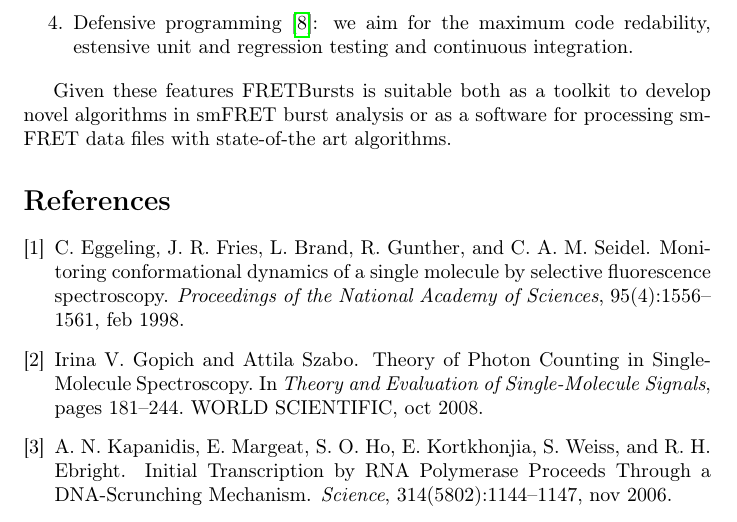
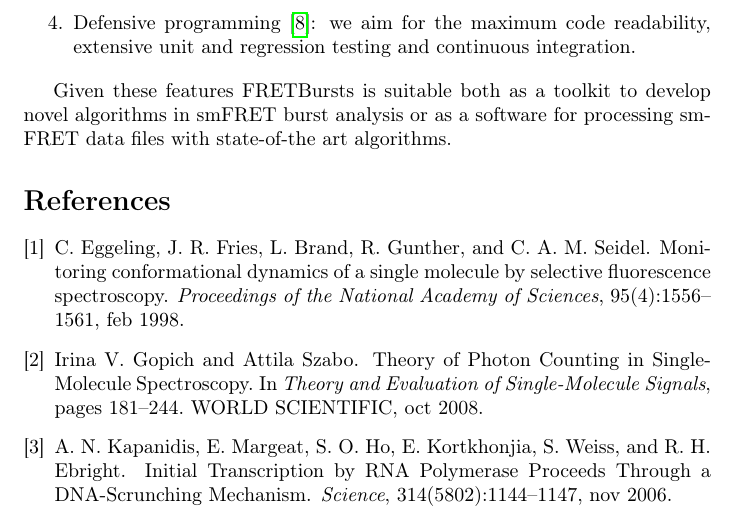
Before and after one commit to tritemio/fretbursts_paper, a LaTeX paper (main.tex, which reads Conclusions.tex): part of page 16 of 17, cut so that both start at the same text. Compiled offline with pdfLaTeX.

Commit message:
edited Conclusions.tex

```diff
--- a/Conclusions.tex
+++ b/Conclusions.tex
@@ -13,8 +13,8 @@ smFRET burst analysis pipeline. Examples of novel concepts implemented in FRETBu
 background-dependent threshold for burst search, burst filtering based on
 gamma-corrected burst sizes and burst weighting.
 \item Modern software engineering design: we follows the \href{http://en.wikipedia.org/wiki/Don\%27t_repeat_yourself}{DRY principle} to reduce duplication and the \href{http://en.wikipedia.org/wiki/KISS_principle}{KISS principle} to avoid over-engineering.
-\item Defensive programming~\cite{Prli__2012}: we aim for the maximum code redability,
-estensive unit and regression testing and continuous integration.
+\item Defensive programming~\cite{Prli__2012}: we aim for the maximum code readability,
+extensive unit and regression testing and continuous integration.
 \end{enumerate}
 
 Given these features FRETBursts is suitable both as a toolkit to develop novel algorithms
```
